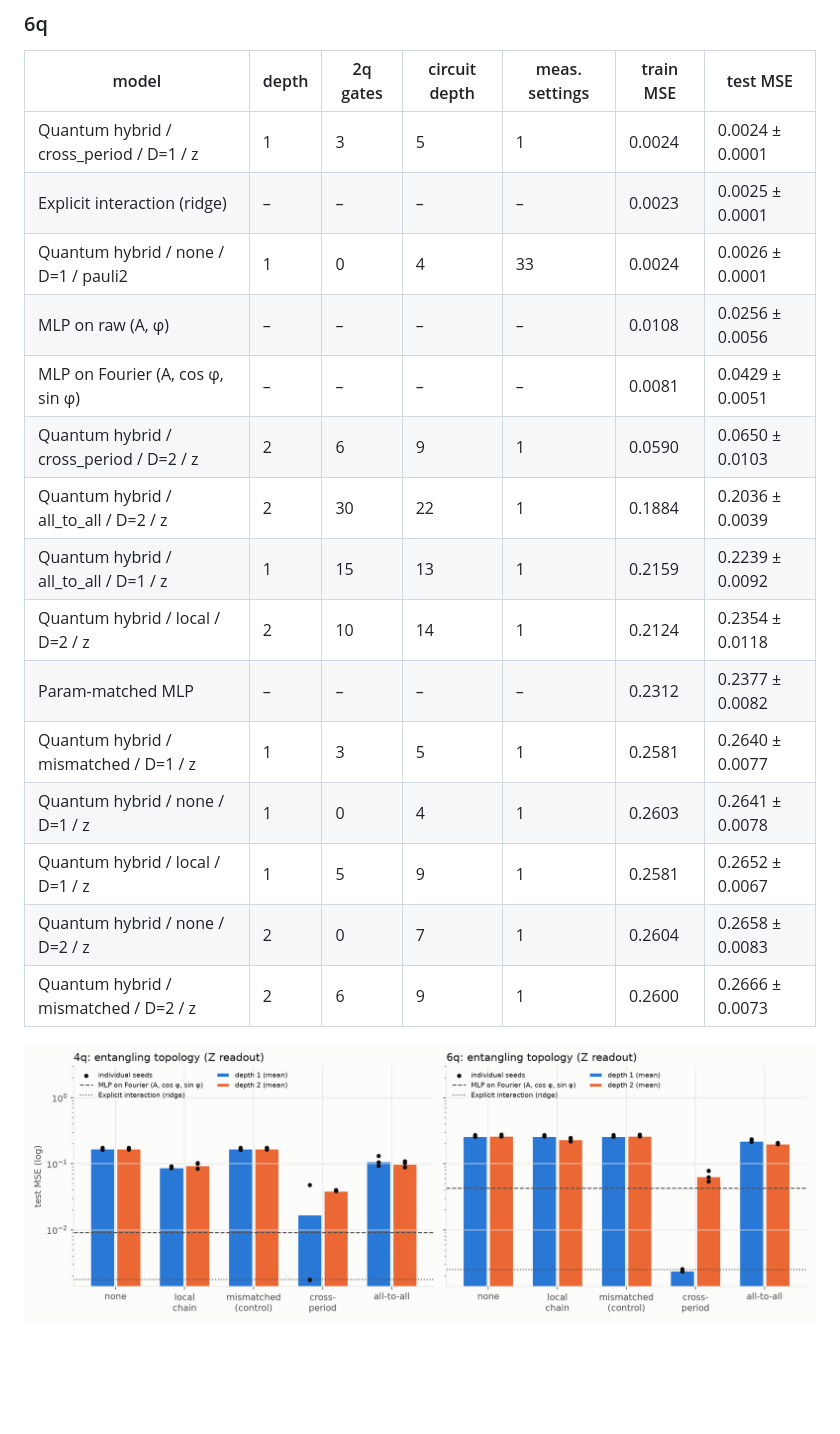
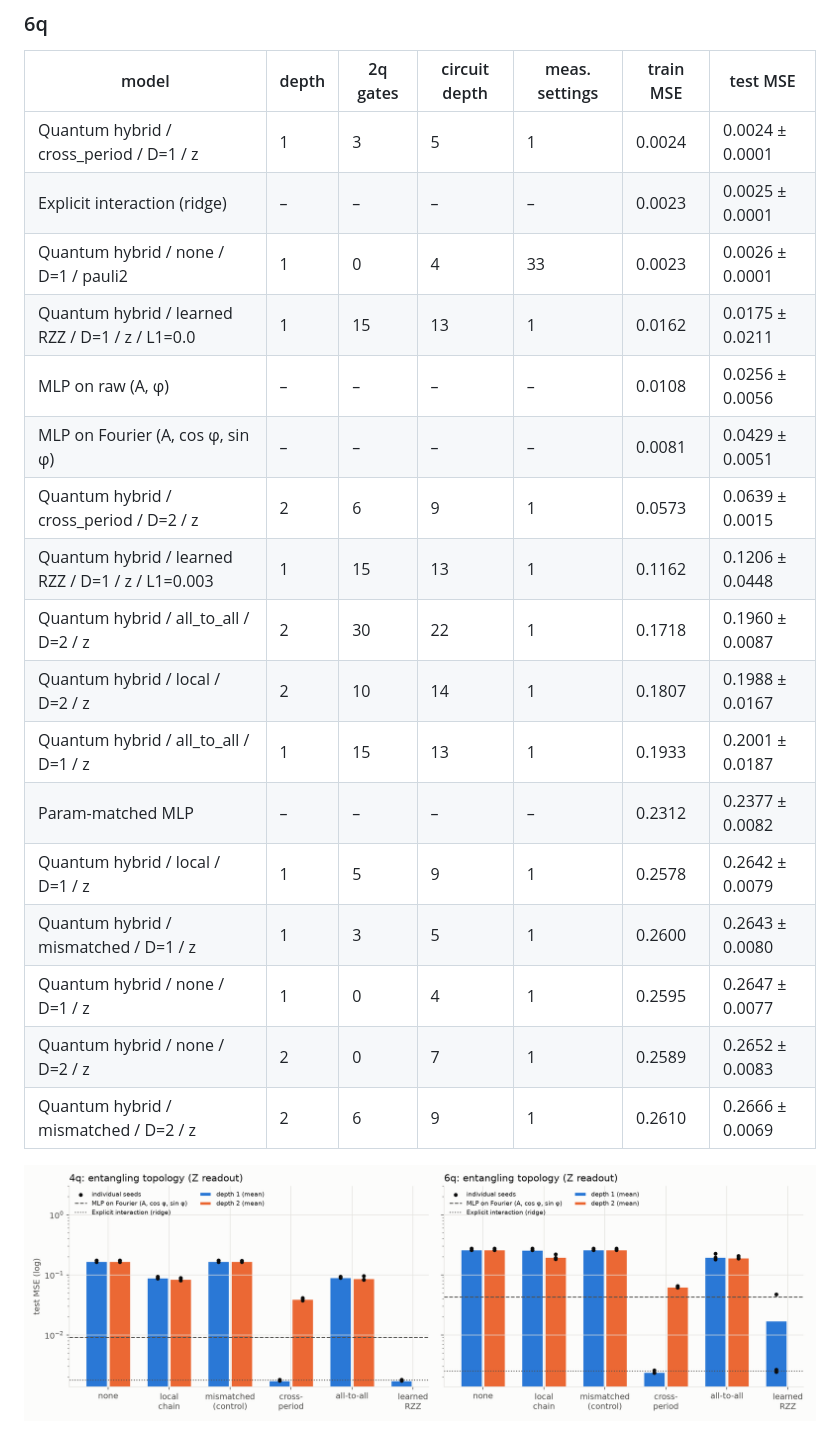
Before and after one commit to LibingChen-Lydia/quantum-structured-sequence, a Markdown page: docs/results_module_a.md, the part around one of its changes. Drawn GitHub-style; pictures changed too: docs/figures/s2_topology.png; blank space fills up the shorter version.

```diff
--- a/docs/results_module_a.md
+++ b/docs/results_module_a.md
@@ -70,18 +72,20 @@ One qubit per period patch, hybrid encoding, readout restricted to single-qubit
 |---|---|---|---|---|---|---|
 | Quantum hybrid / cross_period / D=1 / z | 1 | 3 | 5 | 1 | 0.0024 | 0.0024 ± 0.0001 |
 | Explicit interaction (ridge) | – | – | – | – | 0.0023 | 0.0025 ± 0.0001 |
-| Quantum hybrid / none / D=1 / pauli2 | 1 | 0 | 4 | 33 | 0.0024 | 0.0026 ± 0.0001 |
+| Quantum hybrid / none / D=1 / pauli2 | 1 | 0 | 4 | 33 | 0.0023 | 0.0026 ± 0.0001 |
+| Quantum hybrid / learned RZZ / D=1 / z / L1=0.0 | 1 | 15 | 13 | 1 | 0.0162 | 0.0175 ± 0.0211 |
 | MLP on raw (A, φ) | – | – | – | – | 0.0108 | 0.0256 ± 0.0056 |
 | MLP on Fourier (A, cos φ, sin φ) | – | – | – | – | 0.0081 | 0.0429 ± 0.0051 |
-| Quantum hybrid / cross_period / D=2 / z | 2 | 6 | 9 | 1 | 0.0590 | 0.0650 ± 0.0103 |
-| Quantum hybrid / all_to_all / D=2 / z | 2 | 30 | 22 | 1 | 0.1884 | 0.2036 ± 0.0039 |
-| Quantum hybrid / all_to_all / D=1 / z | 1 | 15 | 13 | 1 | 0.2159 | 0.2239 ± 0.0092 |
-| Quantum hybrid / local / D=2 / z | 2 | 10 | 14 | 1 | 0.2124 | 0.2354 ± 0.0118 |
+| Quantum hybrid / cross_period / D=2 / z | 2 | 6 | 9 | 1 | 0.0573 | 0.0639 ± 0.0015 |
+| Quantum hybrid / learned RZZ / D=1 / z / L1=0.003 | 1 | 15 | 13 | 1 | 0.1162 | 0.1206 ± 0.0448 |
+| Quantum hybrid / all_to_all / D=2 / z | 2 | 30 | 22 | 1 | 0.1718 | 0.1960 ± 0.0087 |
+| Quantum hybrid / local / D=2 / z | 2 | 10 | 14 | 1 | 0.1807 | 0.1988 ± 0.0167 |
+| Quantum hybrid / all_to_all / D=1 / z | 1 | 15 | 13 | 1 | 0.1933 | 0.2001 ± 0.0187 |
 | Param-matched MLP | – | – | – | – | 0.2312 | 0.2377 ± 0.0082 |
-| Quantum hybrid / mismatched / D=1 / z | 1 | 3 | 5 | 1 | 0.2581 | 0.2640 ± 0.0077 |
-| Quantum hybrid / none / D=1 / z | 1 | 0 | 4 | 1 | 0.2603 | 0.2641 ± 0.0078 |
-| Quantum hybrid / local / D=1 / z | 1 | 5 | 9 | 1 | 0.2581 | 0.2652 ± 0.0067 |
-| Quantum hybrid / none / D=2 / z | 2 | 0 | 7 | 1 | 0.2604 | 0.2658 ± 0.0083 |
-| Quantum hybrid / mismatched / D=2 / z | 2 | 6 | 9 | 1 | 0.2600 | 0.2666 ± 0.0073 |
+| Quantum hybrid / local / D=1 / z | 1 | 5 | 9 | 1 | 0.2578 | 0.2642 ± 0.0079 |
+| Quantum hybrid / mismatched / D=1 / z | 1 | 3 | 5 | 1 | 0.2600 | 0.2643 ± 0.0080 |
+| Quantum hybrid / none / D=1 / z | 1 | 0 | 4 | 1 | 0.2595 | 0.2647 ± 0.0077 |
+| Quantum hybrid / none / D=2 / z | 2 | 0 | 7 | 1 | 0.2589 | 0.2652 ± 0.0083 |
+| Quantum hybrid / mismatched / D=2 / z | 2 | 6 | 9 | 1 | 0.2610 | 0.2666 ± 0.0069 |
 
 ![S2](figures/s2_topology.png)
```
Also changed, not shown: other parts of docs/results_module_a.md (+54 -29 lines), docs/module_a_findings.md (+47 -21 lines), docs/figures/learned_topology.png (added), docs/figures/s1_encoding.png, 9 other files.
